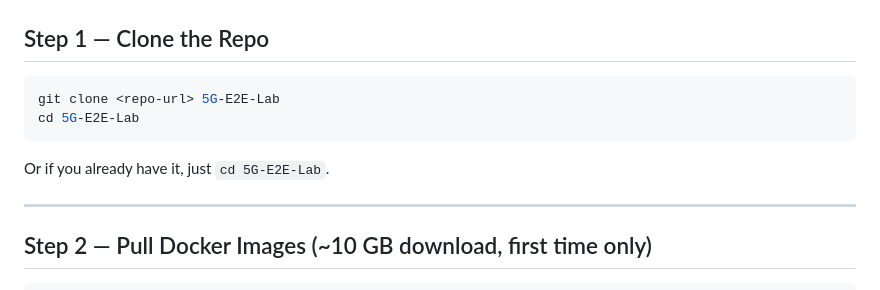
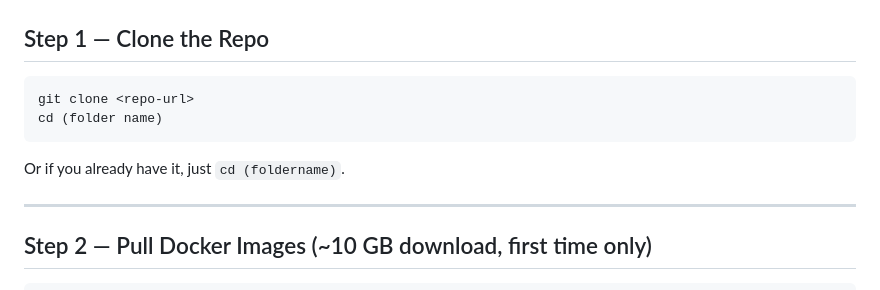
Before and after one commit to IB29TUM/5G-NTN-, a Markdown page: README.md, the part around the change. Rendered like a GitHub page.

````diff
--- a/README.md
+++ b/README.md
@@ -103,11 +103,11 @@ python3 --version         # Need >= 3.8
 ## Step 1 — Clone the Repo
 
 ```bash
-git clone <repo-url> 5G-E2E-Lab
-cd 5G-E2E-Lab
+git clone <repo-url>
+cd (folder name)
 ```
 
-Or if you already have it, just `cd 5G-E2E-Lab`.
+Or if you already have it, just `cd (foldername)`.
 
 ---
 
````
